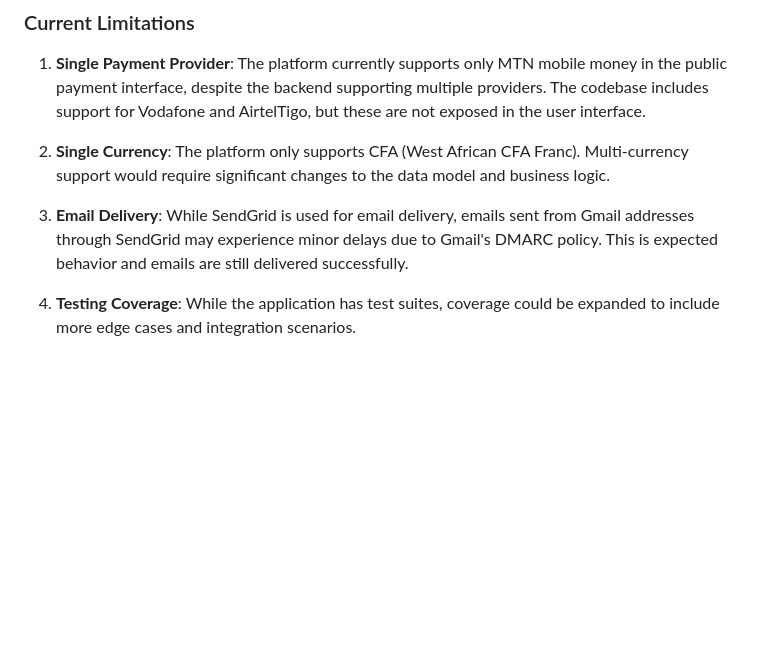
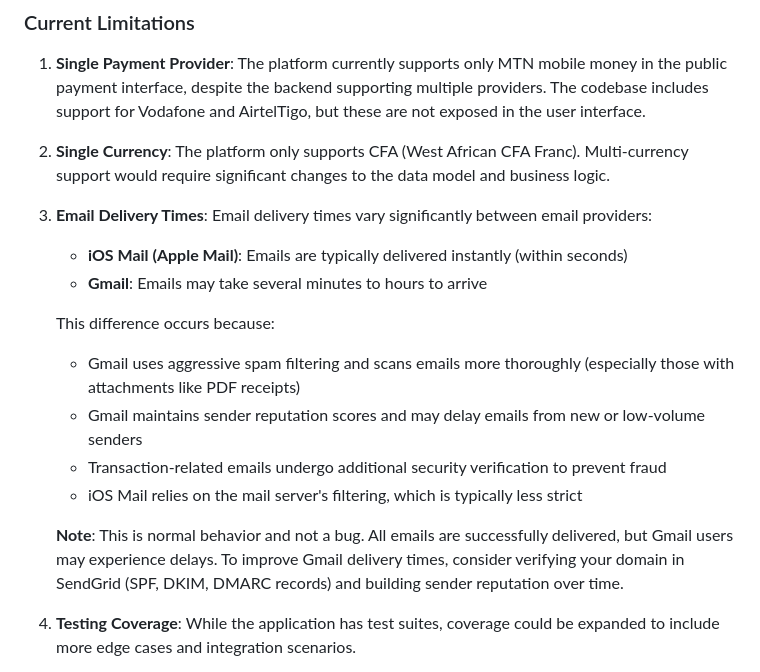
Before and after one commit to TamehChana/mansatask, a Markdown page: README.md, the part around the change. Rendered like a GitHub page; blank space fills up the shorter version.

```diff
--- a/README.md
+++ b/README.md
@@ -307,7 +307,17 @@ The following assumptions were made during the development of this platform:
 
 2. **Single Currency**: The platform only supports CFA (West African CFA Franc). Multi-currency support would require significant changes to the data model and business logic.
 
-3. **Email Delivery**: While SendGrid is used for email delivery, emails sent from Gmail addresses through SendGrid may experience minor delays due to Gmail's DMARC policy. This is expected behavior and emails are still delivered successfully.
+3. **Email Delivery Times**: Email delivery times vary significantly between email providers:
+   - **iOS Mail (Apple Mail)**: Emails are typically delivered instantly (within seconds)
+   - **Gmail**: Emails may take several minutes to hours to arrive
+
+   This difference occurs because:
+   - Gmail uses aggressive spam filtering and scans emails more thoroughly (especially those with attachments like PDF receipts)
+   - Gmail maintains sender reputation scores and may delay emails from new or low-volume senders
+   - Transaction-related emails undergo additional security verification to prevent fraud
+   - iOS Mail relies on the mail server's filtering, which is typically less strict
+
+   **Note**: This is normal behavior and not a bug. All emails are successfully delivered, but Gmail users may experience delays. To improve Gmail delivery times, consider verifying your domain in SendGrid (SPF, DKIM, DMARC records) and building sender reputation over time.
 
 4. **Testing Coverage**: While the application has test suites, coverage could be expanded to include more edge cases and integration scenarios.
 
```
Also changed, not shown: backend/README.md (+37 -0 lines).
